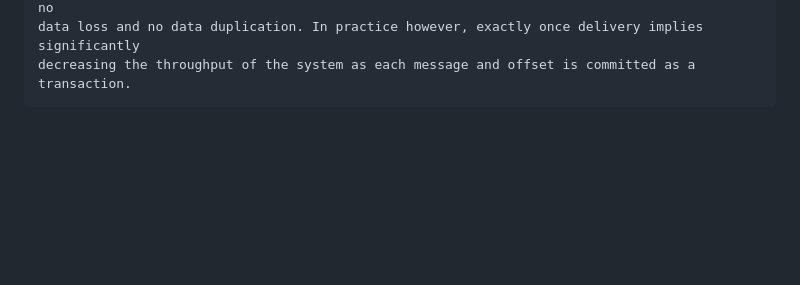
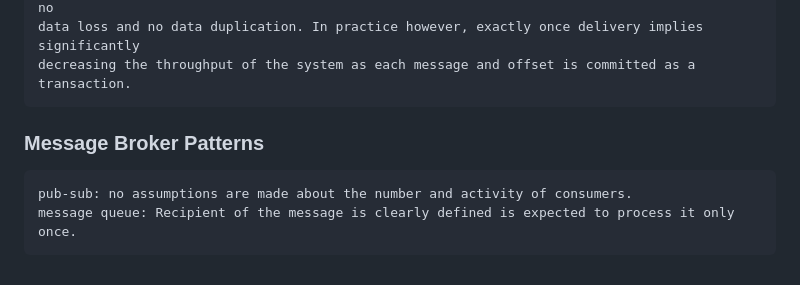
Before and after one commit to dhui808/software-concepts, a Markdown page: kafka.md, the part around the change. Rendered like a GitHub page; blank space fills up the shorter version.

```diff
--- a/kafka.md
+++ b/kafka.md
@@ -68,3 +68,7 @@
     can re-read the last transaction committed and resume processing from there. This leads to no
     data loss and no data duplication. In practice however, exactly once delivery implies significantly
     decreasing the throughput of the system as each message and offset is committed as a transaction.
+
+ ### Message Broker Patterns
+    pub-sub: no assumptions are made about the number and activity of consumers.
+    message queue: Recipient of the message is clearly defined is expected to process it only once.
```
